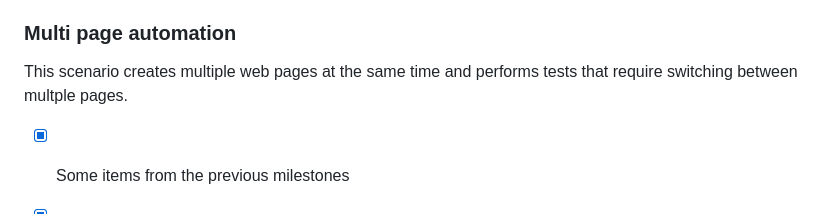
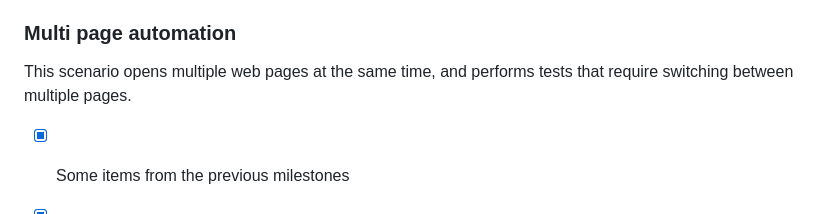
Before and after one commit to w3c/webdriver-bidi, a Markdown page: roadmap.md, the part around the change. GitHub-like rendering.

Commit message:
Update roadmap.md
Co-authored-by: Mathias Bynens <mathias@qiwi.be>

```diff
--- a/roadmap.md
+++ b/roadmap.md
@@ -93,7 +93,7 @@ This scenario loads a web page and prints it as a PDF. In spec terms, this invol
 
 ### Multi page automation
 
-This scenario creates multiple web pages at the same time and performs tests that require switching between multple pages.
+This scenario opens multiple web pages at the same time, and performs tests that require switching between multiple pages.
 
 - [x] Some items from the previous milestones
 - [x] [Activating a top-level context](https://w3c.github.io/webdriver-bidi/#command-browsingContext-activate)
```
